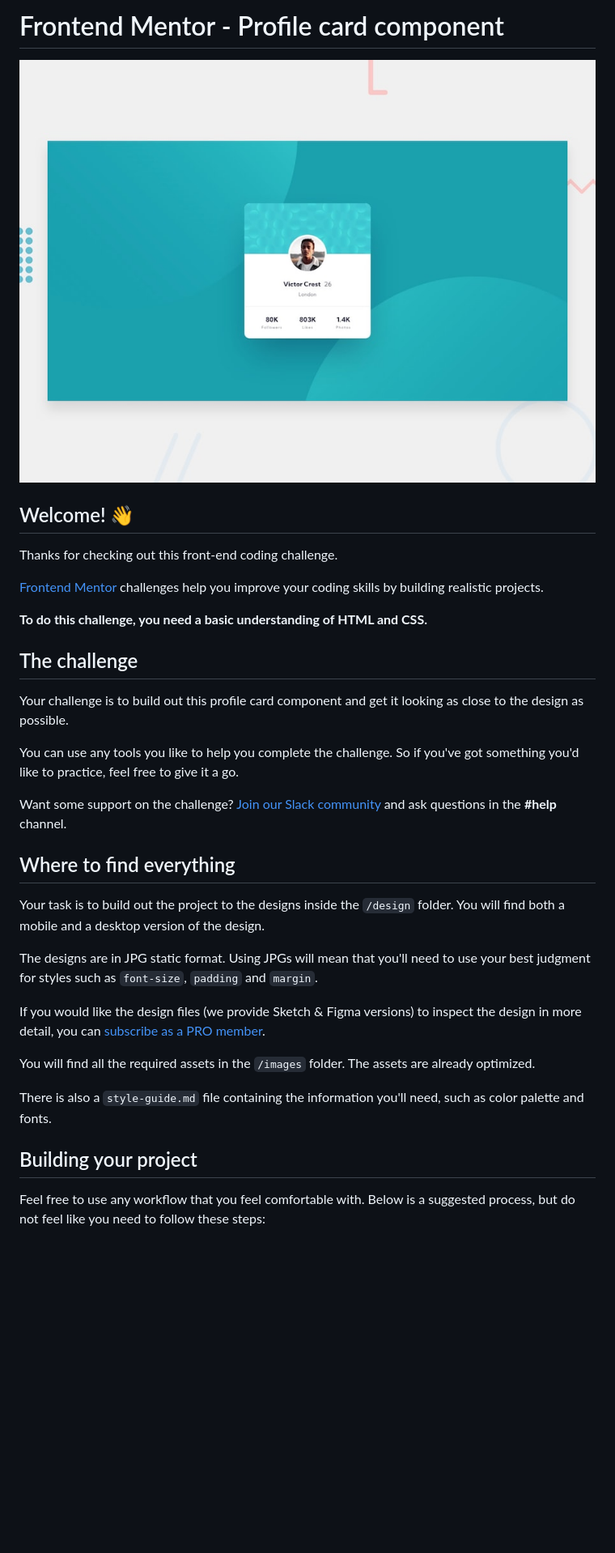
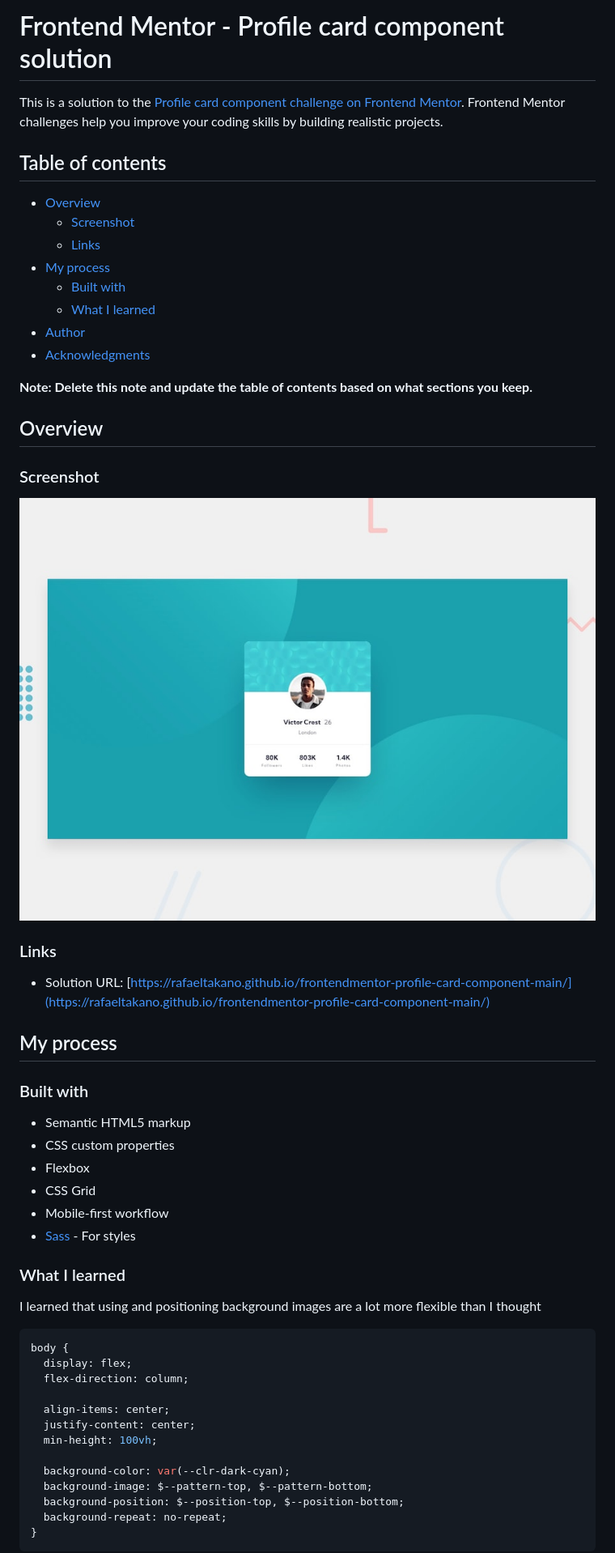
Before and after one commit to rafaeltakano/frontendmentor-profile-card-component-main, a Markdown page: README.md, the part around the change printed below. Shown: that part at 81% size. GitHub-like rendering; pictures changed too: screenshot.jpg (added); blank space fills up the shorter version.

Commit message:
docs(readme): updated readme

````diff
--- a/README.md
+++ b/README.md
@@ -1,36 +1,58 @@
-# Frontend Mentor - Profile card component
+# Frontend Mentor - Profile card component solution
 
-![Design preview for the Profile card component coding challenge](./design/desktop-preview.jpg)
+This is a solution to the [Profile card component challenge on Frontend Mentor](https://www.frontendmentor.io/challenges/profile-card-component-cfArpWshJ). Frontend Mentor challenges help you improve your coding skills by building realistic projects.
 
-## Welcome! 👋
+## Table of contents
 
-Thanks for checking out this front-end coding challenge.
+- [Overview](#overview)
+  - [Screenshot](#screenshot)
+  - [Links](#links)
+- [My process](#my-process)
+  - [Built with](#built-with)
+  - [What I learned](#what-i-learned)
+- [Author](#author)
+- [Acknowledgments](#acknowledgments)
 
-[Frontend Mentor](https://www.frontendmentor.io) challenges help you improve your coding skills by building realistic projects.
+**Note: Delete this note and update the table of contents based on what sections you keep.**
 
-**To do this challenge, you need a basic understanding of HTML and CSS.**
+## Overview
 
-## The challenge
+### Screenshot
 
-Your challenge is to build out this profile card component and get it looking as close to the design as possible.
+![](./screenshot.jpg)
 
-You can use any tools you like to help you complete the challenge. So if you've got something you'd like to practice, feel free to give it a go.
+### Links
 
-Want some support on the challenge? [Join our Slack community](https://www.frontendmentor.io/slack) and ask questions in the **#help** channel.
+- Solution URL: [https://rafaeltakano.github.io/frontendmentor-profile-card-component-main/](https://rafaeltakano.github.io/frontendmentor-profile-card-component-main/)
 
-## Where to find everything
+## My process
 
-Your task is to build out the project to the designs inside the `/design` folder. You will find both a mobile and a desktop version of the design.
+### Built with
 
-The designs are in JPG static format. Using JPGs will mean that you'll need to use your best judgment for styles such as `font-size`, `padding` and `margin`.
+- Semantic HTML5 markup
+- CSS custom properties
+- Flexbox
+- CSS Grid
+- Mobile-first workflow
+- [Sass](https://sass-lang.com/) - For styles
 
-If you would like the design files (we provide Sketch & Figma versions) to inspect the design in more detail, you can [subscribe as a PRO member](https://www.frontendmentor.io/pro).
+### What I learned
 
-You will find all the required assets in the `/images` folder. The assets are already optimized.
+I learned that using and positioning background images are a lot more flexible than I thought
 
-There is also a `style-guide.md` file containing the information you'll need, such as color palette and fonts.
+```css
+body {
+  display: flex;
+  flex-direction: column;
 
-## Building your project
+  align-items: center;
+  justify-content: center;
+  min-height: 100vh;
 
-Feel free to use any workflow that you feel comfortable with. Below is a suggested process, but do not feel like you need to follow these steps:
+  background-color: var(--clr-dark-cyan);
+  background-image: $--pattern-top, $--pattern-bottom;
+  background-position: $--position-top, $--position-bottom;
+  background-repeat: no-repeat;
+}
+```
 
````
Also changed, not shown: other parts of README.md (+5 -48 lines).
